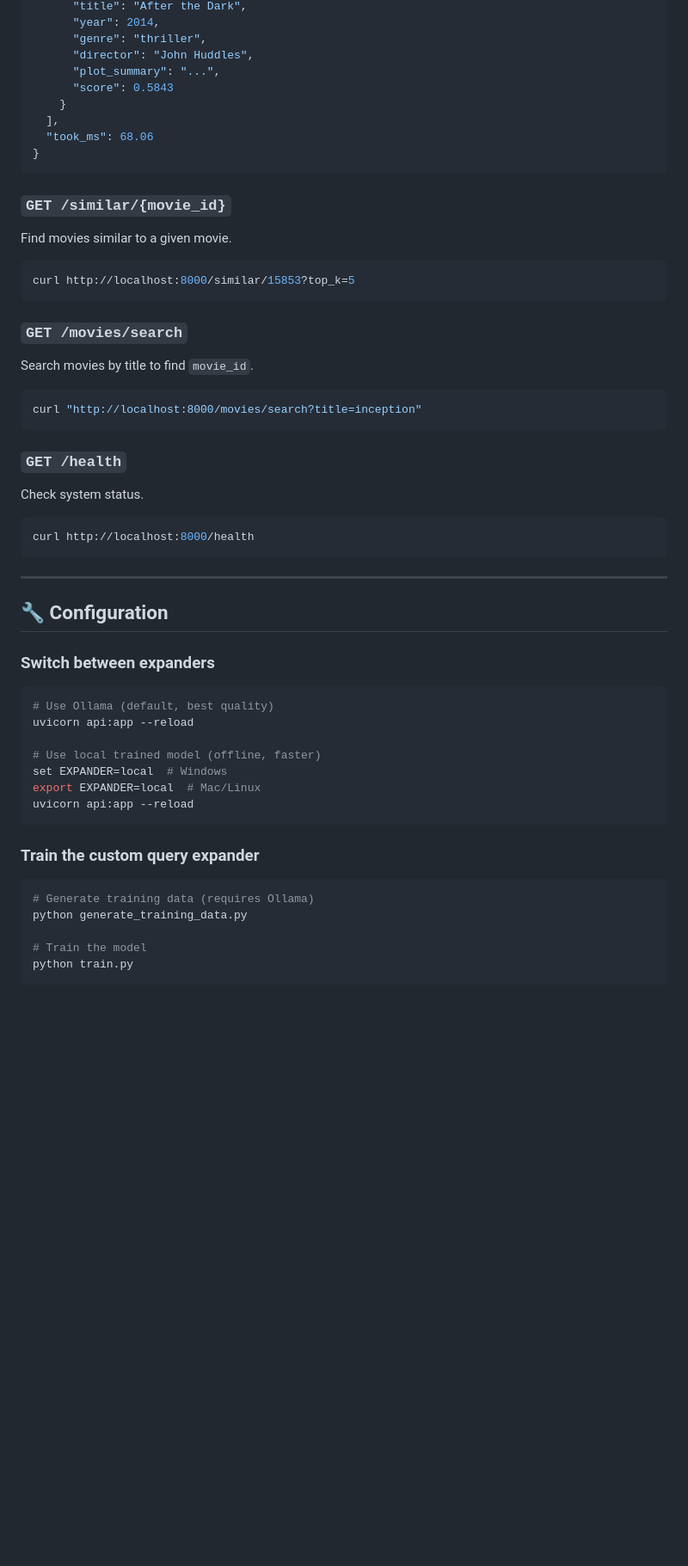
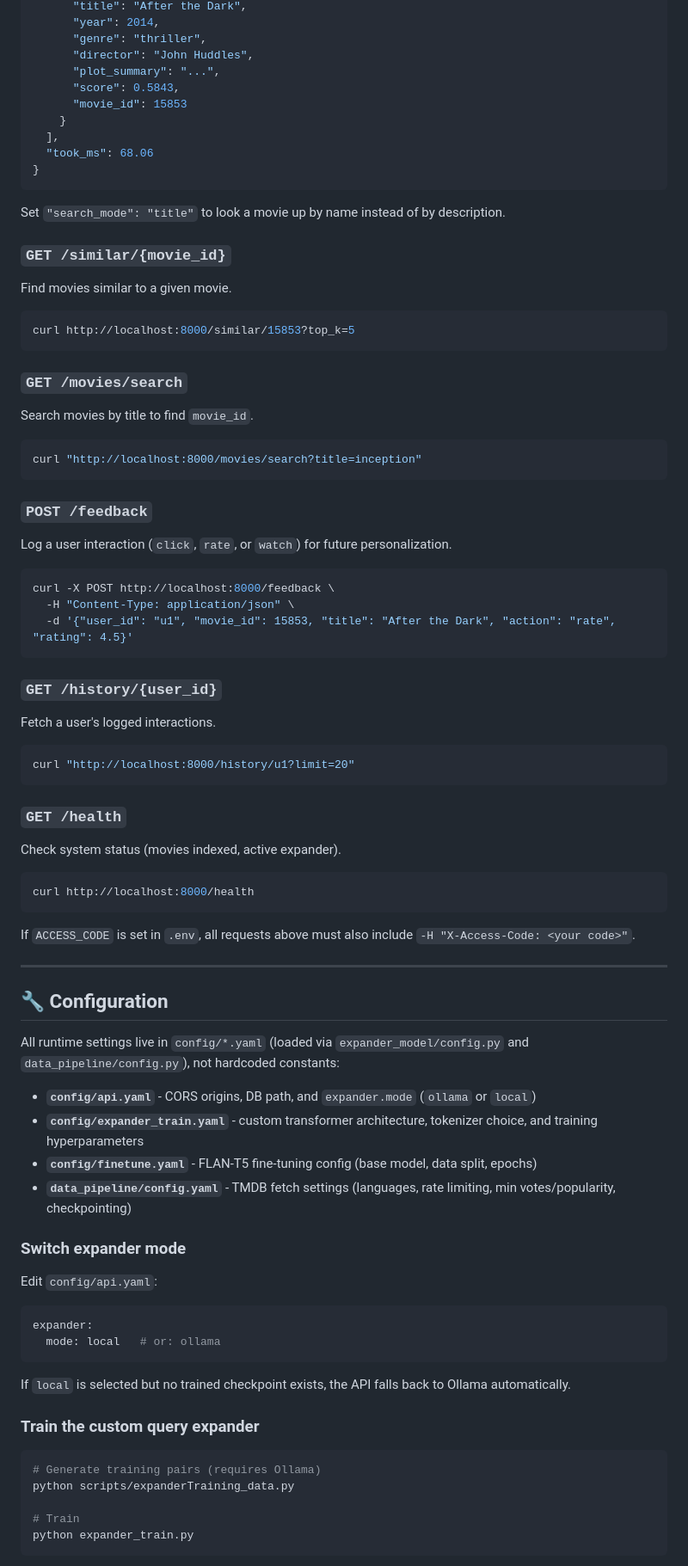
Before and after one commit to yash2010/Recommendation_system, a Markdown page: README.md, the part around one of its changes. Shown at 86% size. GitHub-like rendering; blank space fills up the shorter version.

````diff
--- a/README.md
+++ b/README.md
@@ -130,12 +175,15 @@ curl -X POST http://localhost:8000/recommend \
       "genre": "thriller",
       "director": "John Huddles",
       "plot_summary": "...",
-      "score": 0.5843
+      "score": 0.5843,
+      "movie_id": 15853
     }
   ],
   "took_ms": 68.06
 }
 ```
+
+Set `"search_mode": "title"` to look a movie up by name instead of by description.
 
 ### `GET /similar/{movie_id}`
 
@@ -153,36 +201,62 @@ Search movies by title to find `movie_id`.
 curl "http://localhost:8000/movies/search?title=inception"
 ```
 
+### `POST /feedback`
+
+Log a user interaction (`click`, `rate`, or `watch`) for future personalization.
+
+```bash
+curl -X POST http://localhost:8000/feedback \
+  -H "Content-Type: application/json" \
+  -d '{"user_id": "u1", "movie_id": 15853, "title": "After the Dark", "action": "rate", "rating": 4.5}'
+```
+
+### `GET /history/{user_id}`
+
+Fetch a user's logged interactions.
+
+```bash
+curl "http://localhost:8000/history/u1?limit=20"
+```
+
 ### `GET /health`
 
-Check system status.
+Check system status (movies indexed, active expander).
 
 ```bash
 curl http://localhost:8000/health
 ```
 
+If `ACCESS_CODE` is set in `.env`, all requests above must also include `-H "X-Access-Code: <your code>"`.
+
 ---
 
 ## 🔧 Configuration
 
-### Switch between expanders
+All runtime settings live in `config/*.yaml` (loaded via `expander_model/config.py` and `data_pipeline/config.py`), not hardcoded constants:
 
-```bash
-# Use Ollama (default, best quality)
-uvicorn api:app --reload
+- **`config/api.yaml`** - CORS origins, DB path, and `expander.mode` (`ollama` or `local`)
+- **`config/expander_train.yaml`** - custom transformer architecture, tokenizer choice, and training hyperparameters
+- **`config/finetune.yaml`** - FLAN-T5 fine-tuning config (base model, data split, epochs)
+- **`data_pipeline/config.yaml`** - TMDB fetch settings (languages, rate limiting, min votes/popularity, checkpointing)
 
-# Use local trained model (offline, faster)
-set EXPANDER=local  # Windows
-export EXPANDER=local  # Mac/Linux
-uvicorn api:app --reload
+### Switch expander mode
+
+Edit `config/api.yaml`:
+
+```yaml
+expander:
+  mode: local   # or: ollama
 ```
+
+If `local` is selected but no trained checkpoint exists, the API falls back to Ollama automatically.
 
 ### Train the custom query expander
 
 ```bash
-# Generate training data (requires Ollama)
-python generate_training_data.py
+# Generate training pairs (requires Ollama)
+python scripts/expanderTraining_data.py
 
-# Train the model
-python train.py
+# Train
+python expander_train.py
 ```
````
Also changed, not shown: other parts of README.md (+108 -43 lines).
